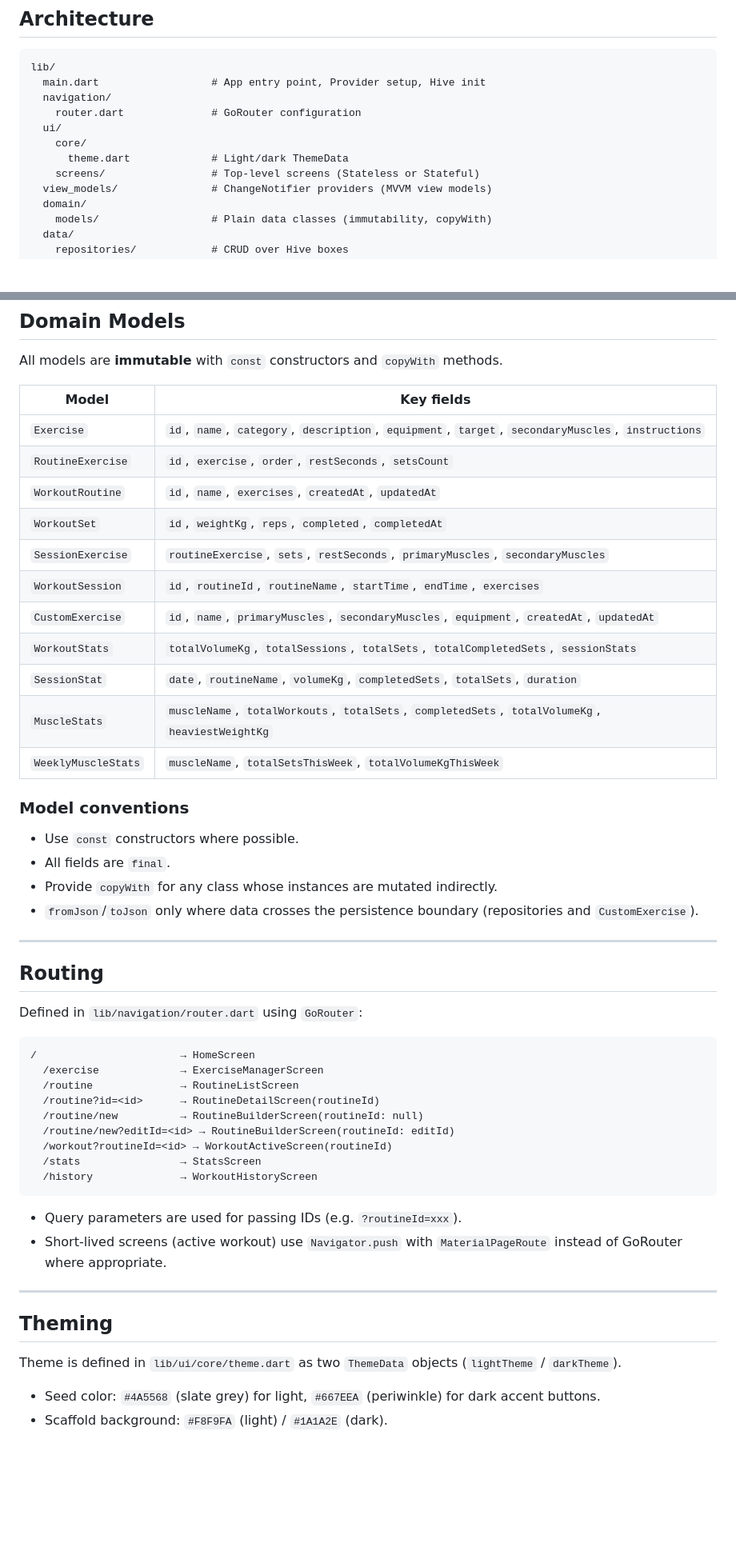
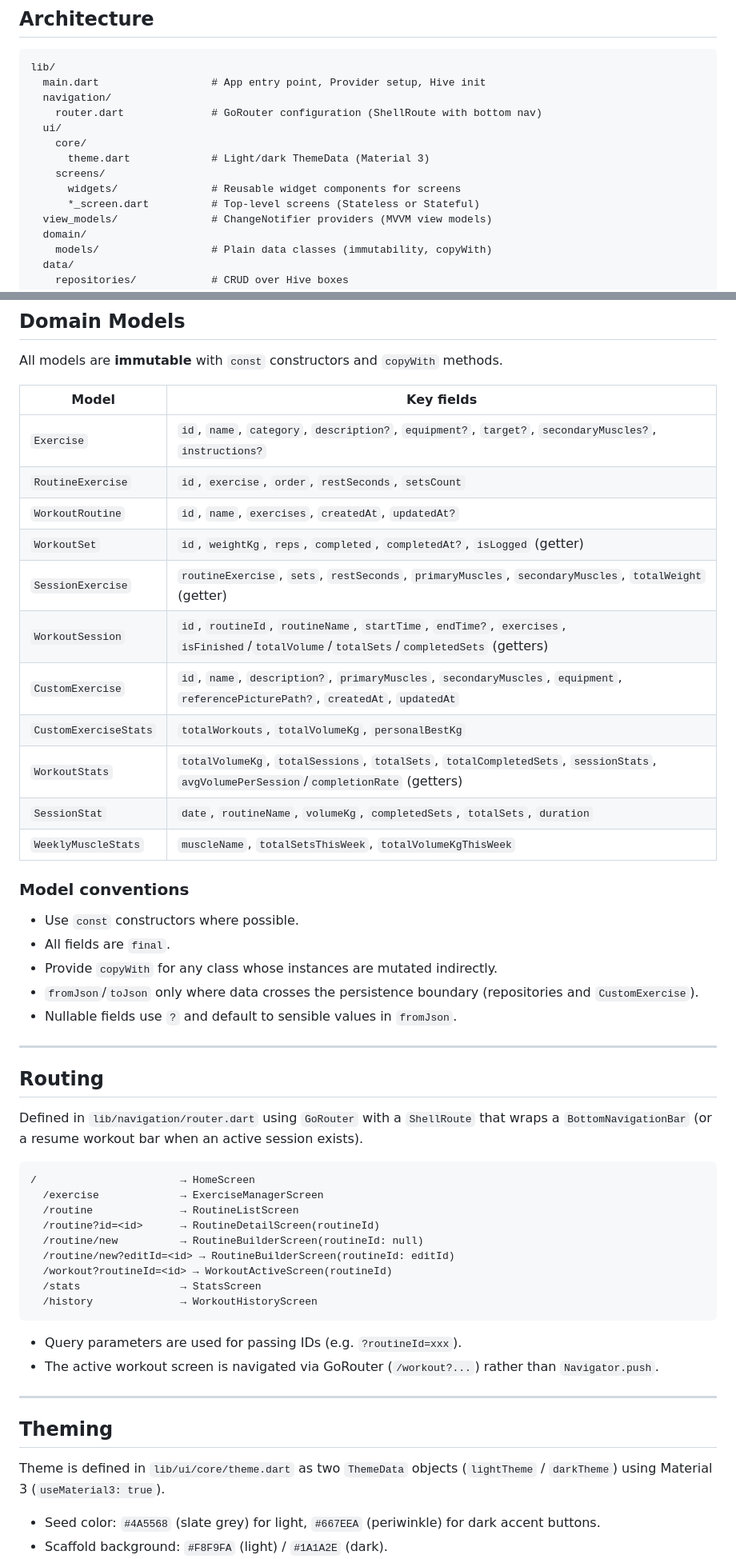
Before and after one commit to ImLuCz/workout-tracker-app, a Markdown page: AGENTS.md, 2 parts joined by grey strips. Shown at 80% size. Drawn GitHub-style; blank space fills up the shorter version.

````diff
--- a/AGENTS.md
+++ b/AGENTS.md
@@ -14,11 +14,13 @@ Navigation is handled by **GoRouter**.
 lib/
   main.dart                  # App entry point, Provider setup, Hive init
   navigation/
-    router.dart              # GoRouter configuration
+    router.dart              # GoRouter configuration (ShellRoute with bottom nav)
   ui/
     core/
-      theme.dart             # Light/dark ThemeData
-    screens/                 # Top-level screens (Stateless or Stateful)
+      theme.dart             # Light/dark ThemeData (Material 3)
+    screens/
+      widgets/               # Reusable widget components for screens
+      *_screen.dart          # Top-level screens (Stateless or Stateful)
   view_models/               # ChangeNotifier providers (MVVM view models)
   domain/
     models/                  # Plain data classes (immutability, copyWith)
@@ -90,16 +94,16 @@ All models are **immutable** with `const` constructors and `copyWith` methods.
 
 | Model | Key fields |
 |---|---|
-| `Exercise` | `id`, `name`, `category`, `description`, `equipment`, `target`, `secondaryMuscles`, `instructions` |
+| `Exercise` | `id`, `name`, `category`, `description?`, `equipment?`, `target?`, `secondaryMuscles?`, `instructions?` |
 | `RoutineExercise` | `id`, `exercise`, `order`, `restSeconds`, `setsCount` |
-| `WorkoutRoutine` | `id`, `name`, `exercises`, `createdAt`, `updatedAt` |
-| `WorkoutSet` | `id`, `weightKg`, `reps`, `completed`, `completedAt` |
-| `SessionExercise` | `routineExercise`, `sets`, `restSeconds`, `primaryMuscles`, `secondaryMuscles` |
-| `WorkoutSession` | `id`, `routineId`, `routineName`, `startTime`, `endTime`, `exercises` |
-| `CustomExercise` | `id`, `name`, `primaryMuscles`, `secondaryMuscles`, `equipment`, `createdAt`, `updatedAt` |
-| `WorkoutStats` | `totalVolumeKg`, `totalSessions`, `totalSets`, `totalCompletedSets`, `sessionStats` |
+| `WorkoutRoutine` | `id`, `name`, `exercises`, `createdAt`, `updatedAt?` |
+| `WorkoutSet` | `id`, `weightKg`, `reps`, `completed`, `completedAt?`, `isLogged` (getter) |
+| `SessionExercise` | `routineExercise`, `sets`, `restSeconds`, `primaryMuscles`, `secondaryMuscles`, `totalWeight` (getter) |
+| `WorkoutSession` | `id`, `routineId`, `routineName`, `startTime`, `endTime?`, `exercises`, `isFinished`/`totalVolume`/`totalSets`/`completedSets` (getters) |
+| `CustomExercise` | `id`, `name`, `description?`, `primaryMuscles`, `secondaryMuscles`, `equipment`, `referencePicturePath?`, `createdAt`, `updatedAt` |
+| `CustomExerciseStats` | `totalWorkouts`, `totalVolumeKg`, `personalBestKg` |
+| `WorkoutStats` | `totalVolumeKg`, `totalSessions`, `totalSets`, `totalCompletedSets`, `sessionStats`, `avgVolumePerSession`/`completionRate` (getters) |
 | `SessionStat` | `date`, `routineName`, `volumeKg`, `completedSets`, `totalSets`, `duration` |
-| `MuscleStats` | `muscleName`, `totalWorkouts`, `totalSets`, `completedSets`, `totalVolumeKg`, `heaviestWeightKg` |
 | `WeeklyMuscleStats` | `muscleName`, `totalSetsThisWeek`, `totalVolumeKgThisWeek` |
 
 ### Model conventions
@@ -108,12 +112,13 @@ All models are **immutable** with `const` constructors and `copyWith` methods.
 - All fields are `final`.
 - Provide `copyWith` for any class whose instances are mutated indirectly.
 - `fromJson`/`toJson` only where data crosses the persistence boundary (repositories and `CustomExercise`).
+- Nullable fields use `?` and default to sensible values in `fromJson`.
 
 ---
 
 ## Routing
 
-Defined in `lib/navigation/router.dart` using `GoRouter`:
+Defined in `lib/navigation/router.dart` using `GoRouter` with a `ShellRoute` that wraps a `BottomNavigationBar` (or a resume workout bar when an active session exists).
 
 ```
 /                       → HomeScreen
@@ -128,13 +133,13 @@ Defined in `lib/navigation/router.dart` using `GoRouter`:
 ```
 
 - Query parameters are used for passing IDs (e.g. `?routineId=xxx`).
-- Short-lived screens (active workout) use `Navigator.push` with `MaterialPageRoute` instead of GoRouter where appropriate.
+- The active workout screen is navigated via GoRouter (`/workout?...`) rather than `Navigator.push`.
 
 ---
 
 ## Theming
 
-Theme is defined in `lib/ui/core/theme.dart` as two `ThemeData` objects (`lightTheme` / `darkTheme`).
+Theme is defined in `lib/ui/core/theme.dart` as two `ThemeData` objects (`lightTheme` / `darkTheme`) using Material 3 (`useMaterial3: true`).
 
 - Seed color: `#4A5568` (slate grey) for light, `#667EEA` (periwinkle) for dark accent buttons.
 - Scaffold background: `#F8F9FA` (light) / `#1A1A2E` (dark).
````
Also changed, not shown: other parts of AGENTS.md (+2 -0 lines).
